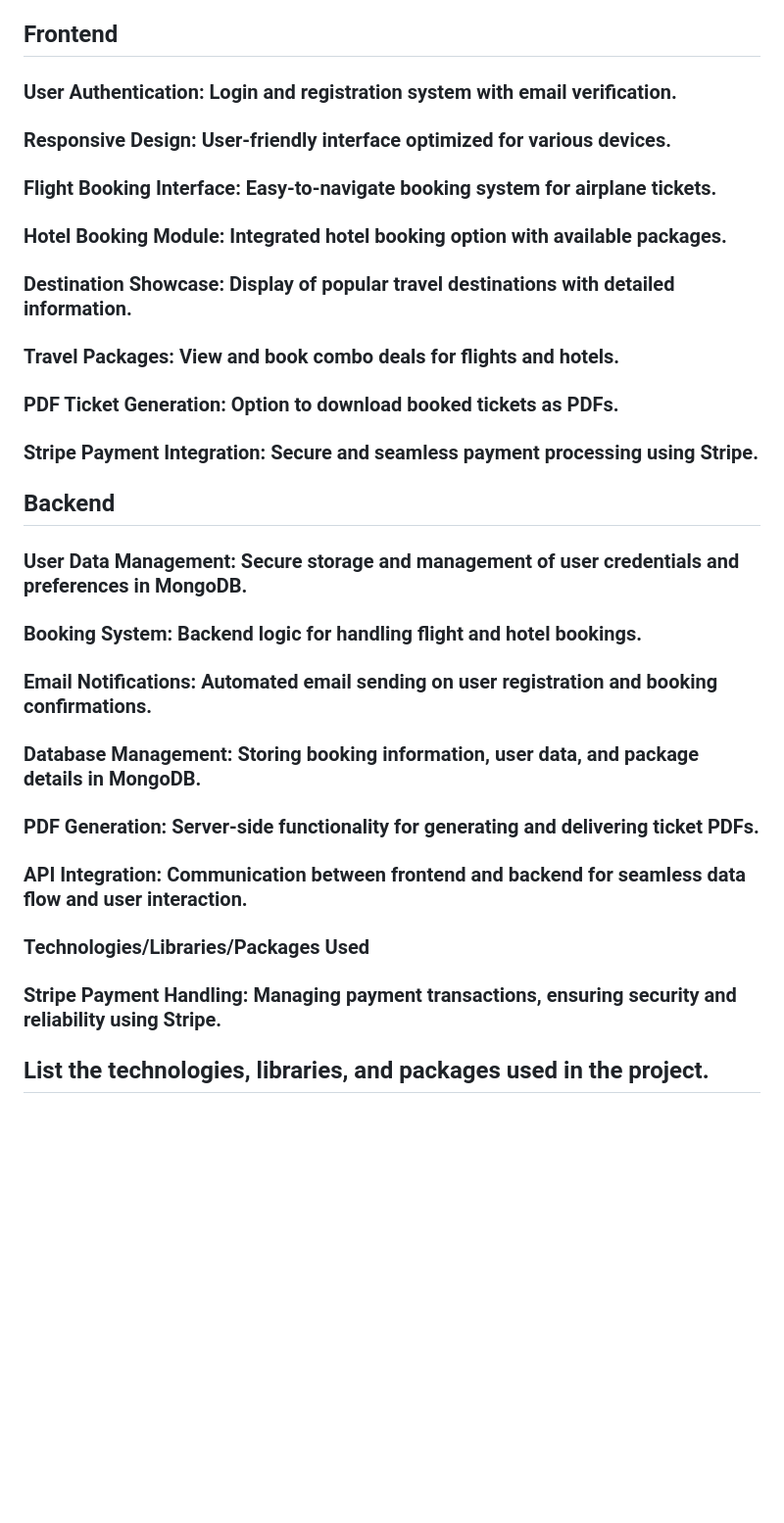
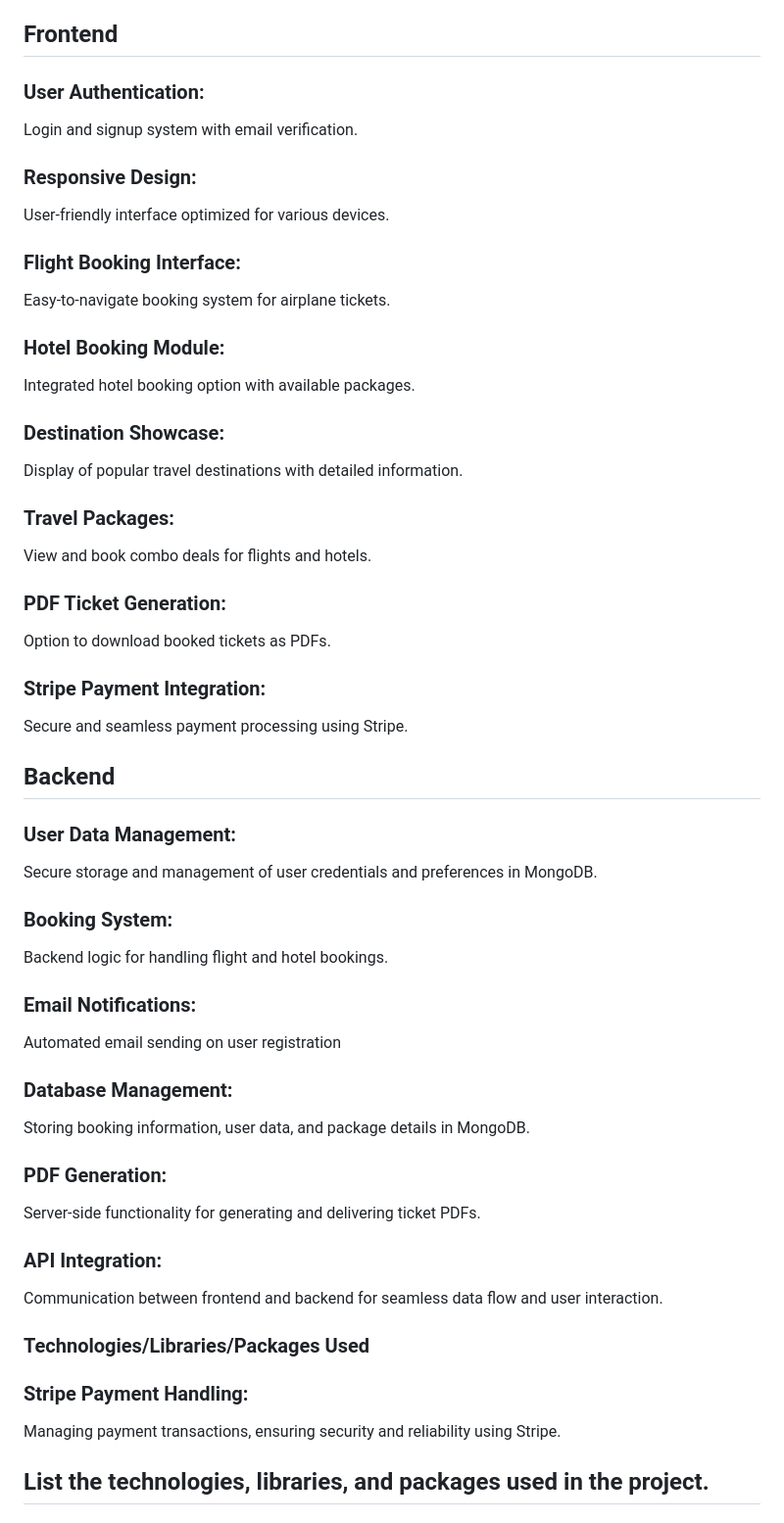
Before and after one commit to ApnaSafar/frontend, a Markdown page: README.md, the part around one of its changes. Shown at 98% size. GitHub-like rendering; blank space fills up the shorter version.

Commit message:
Update README.md
final-changes

```diff
--- a/README.md
+++ b/README.md
@@ -16,21 +18,36 @@ https://frontend-drab-zeta-69.vercel.app/
 
 Features Implemented
 ## Frontend
-### User Authentication: Login and registration system with email verification.
-### Responsive Design: User-friendly interface optimized for various devices.
-### Flight Booking Interface: Easy-to-navigate booking system for airplane tickets.
-### Hotel Booking Module: Integrated hotel booking option with available packages.
-### Destination Showcase: Display of popular travel destinations with detailed information.
-### Travel Packages: View and book combo deals for flights and hotels.
-### PDF Ticket Generation: Option to download booked tickets as PDFs.
-### Stripe Payment Integration: Secure and seamless payment processing using Stripe.
+### User Authentication:
+Login and signup system with email verification.
+### Responsive Design:
+User-friendly interface optimized for various devices.
+### Flight Booking Interface:
+Easy-to-navigate booking system for airplane tickets.
+### Hotel Booking Module:
+Integrated hotel booking option with available packages.
+### Destination Showcase:
+Display of popular travel destinations with detailed information.
+### Travel Packages:
+View and book combo deals for flights and hotels.
+### PDF Ticket Generation:
+Option to download booked tickets as PDFs.
+### Stripe Payment Integration:
+Secure and seamless payment processing using Stripe.
 ## Backend
-### User Data Management: Secure storage and management of user credentials and preferences in MongoDB.
-### Booking System: Backend logic for handling flight and hotel bookings.
-### Email Notifications: Automated email sending on user registration and booking confirmations.
-### Database Management: Storing booking information, user data, and package details in MongoDB.
-### PDF Generation: Server-side functionality for generating and delivering ticket PDFs.
-### API Integration: Communication between frontend and backend for seamless data flow and user interaction.
+### User Data Management:
+Secure storage and management of user credentials and preferences in MongoDB.
+### Booking System:
+Backend logic for handling flight and hotel bookings.
+### Email Notifications:
+Automated email sending on user registration
+### Database Management:
+Storing booking information, user data, and package details in MongoDB.
+### PDF Generation:
+Server-side functionality for generating and delivering ticket PDFs.
+### API Integration:
+Communication between frontend and backend for seamless data flow and user interaction.
 ### Technologies/Libraries/Packages Used
-### Stripe Payment Handling: Managing payment transactions, ensuring security and reliability using Stripe.
+### Stripe Payment Handling:
+Managing payment transactions, ensuring security and reliability using Stripe.
 ## List the technologies, libraries, and packages used in the project.
```
Also changed, not shown: other parts of README.md (+22 -17 lines).
